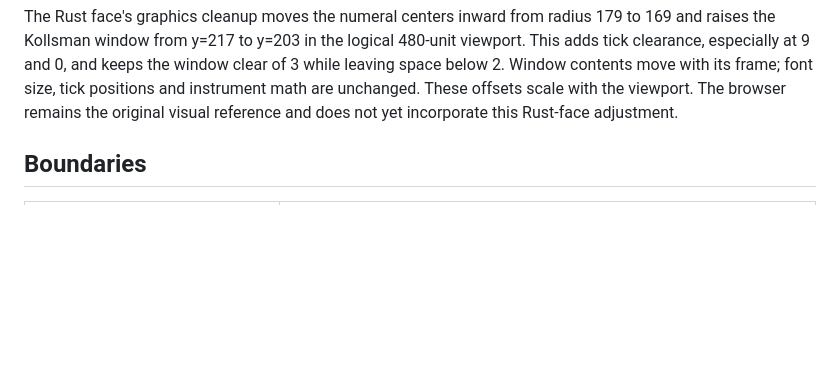
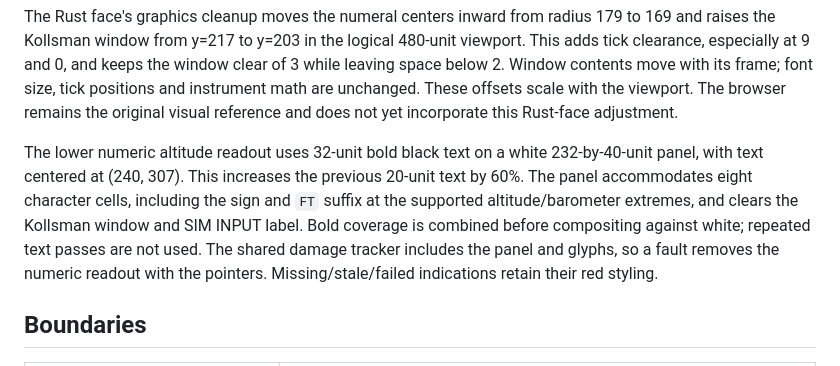
Before and after one commit to scottnortman/round-flight-instruments, a Markdown page: docs/DISPLAY.md, the part around the change. Rendered like a GitHub page; blank space fills up the shorter version.

```diff
--- a/docs/DISPLAY.md
+++ b/docs/DISPLAY.md
@@ -14,6 +14,15 @@ the window clear of 3 while leaving space below 2. Window contents move with
 its frame; font size, tick positions and instrument math are unchanged. These
 offsets scale with the viewport. The browser remains the original visual
 reference and does not yet incorporate this Rust-face adjustment.
+
+The lower numeric altitude readout uses 32-unit bold black text on a white
+232-by-40-unit panel, with text centered at (240, 307). This increases the previous
+20-unit text by 60%. The panel accommodates eight character cells, including
+the sign and `FT` suffix at the supported altitude/barometer extremes, and
+clears the Kollsman window and SIM INPUT label. Bold coverage is combined before
+compositing against white; repeated text passes are not used. The shared damage
+tracker includes the panel and glyphs, so a fault removes the numeric readout
+with the pointers. Missing/stale/failed indications retain their red styling.
 
 ## Boundaries
 
```
Also changed, not shown: README.md (+6 -5 lines), verification/ALTIMETER-READOUT.md (added, +44 -0 lines), verification/README.md (+4 -0 lines), docs/images/altimeter-480.png, 4 other files.
